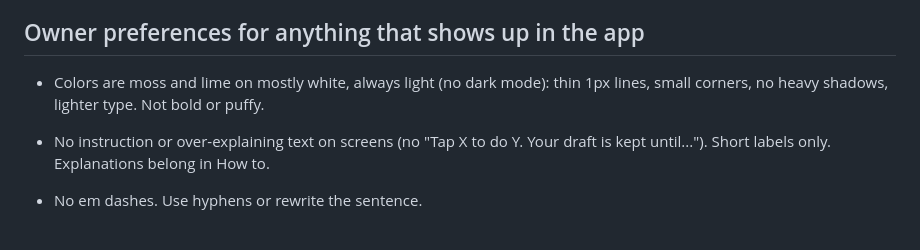
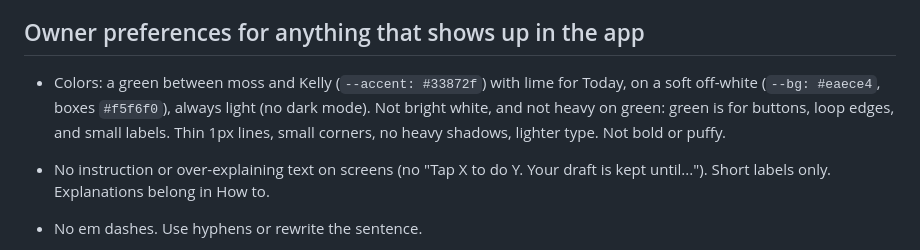
Before and after one commit to ehborden/open-loops, a Markdown page: CLAUDE.md, the part around the change. Rendered like a GitHub page.

Commit message:
Note the current colors in CLAUDE.md
Co-Authored-By: Claude Opus 5.5 <noreply@anthropic.com>
Claude-Session: https://claude.ai/code/session_01NCESCGG51QyDx26AgDddww

```diff
--- a/CLAUDE.md
+++ b/CLAUDE.md
@@ -40,7 +40,7 @@ The owner has said Claude may merge its own pull requests into `main` once the t
 
 ## Owner preferences for anything that shows up in the app
 
-- Colors are moss and lime on mostly white, always light (no dark mode): thin 1px lines, small corners, no heavy shadows, lighter type. Not bold or puffy.
+- Colors: a green between moss and Kelly (`--accent: #33872f`) with lime for Today, on a soft off-white (`--bg: #eaece4`, boxes `#f5f6f0`), always light (no dark mode). Not bright white, and not heavy on green: green is for buttons, loop edges, and small labels. Thin 1px lines, small corners, no heavy shadows, lighter type. Not bold or puffy.
 - No instruction or over-explaining text on screens (no "Tap X to do Y. Your draft is kept until..."). Short labels only. Explanations belong in How to.
 
 - No em dashes. Use hyphens or rewrite the sentence.
```
